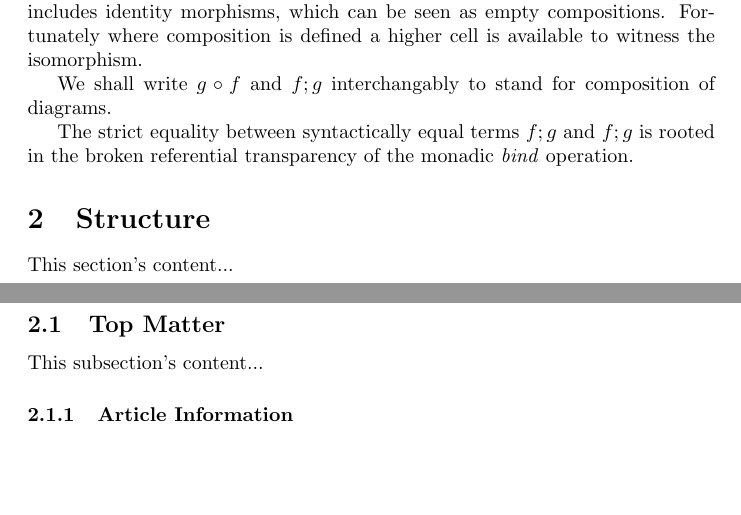
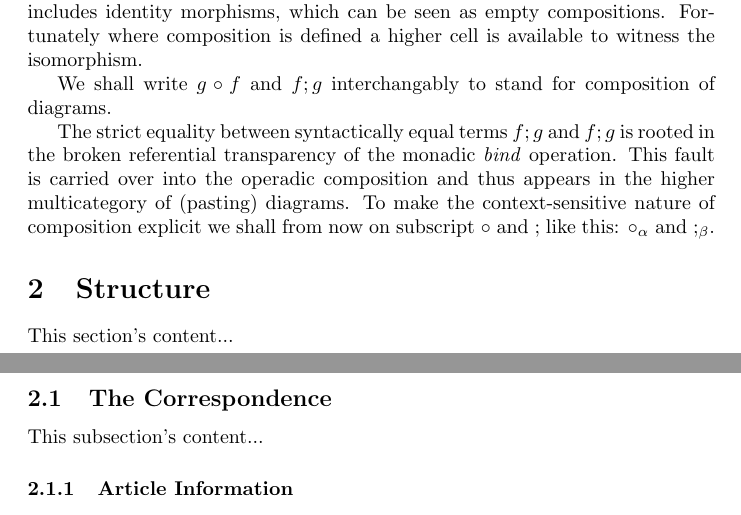
Before and after one commit to ggreif/omega, a LaTeX paper (mosaic/latex/Nonstandard.tex): two parts of pages 1 and 2 of 2, joined at a grey line, cut so that both start at the same text, the shorter picture padded with empty space. Compiled offline with pdfLaTeX.

Commit message:
context sensitivity

```diff
--- a/mosaic/latex/Nonstandard.tex
+++ b/mosaic/latex/Nonstandard.tex
@@ -53,12 +53,16 @@ composition of diagrams.
 
 The strict equality between syntactically equal terms $f;g$ and $f;g$
 is rooted in the broken referential transparency of the monadic
-\emph{bind} operation.
+\emph{bind} operation. This fault is carried over into the operadic
+composition and thus appears in the higher multicategory of (pasting)
+diagrams. To make the context-sensitive nature of composition explicit
+we shall from now on subscript $\circ$ and $;$ like this: ${\circ_\alpha}$
+and ${;_\beta}$.
 
 \section{Structure}
 This section's content...
 
-\subsection{Top Matter}
+\subsection{The Correspondence}
 This subsection's content...
 
 \subsubsection{Article Information}
```
